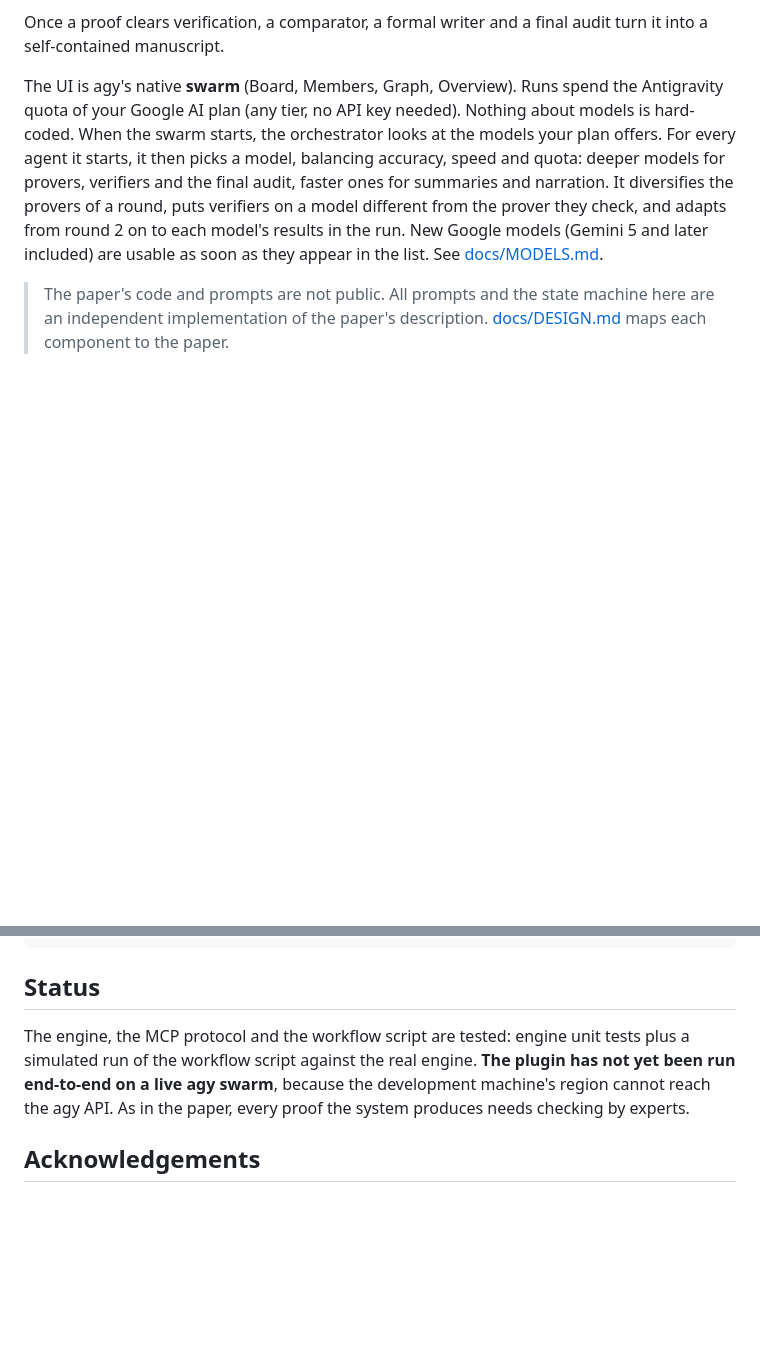
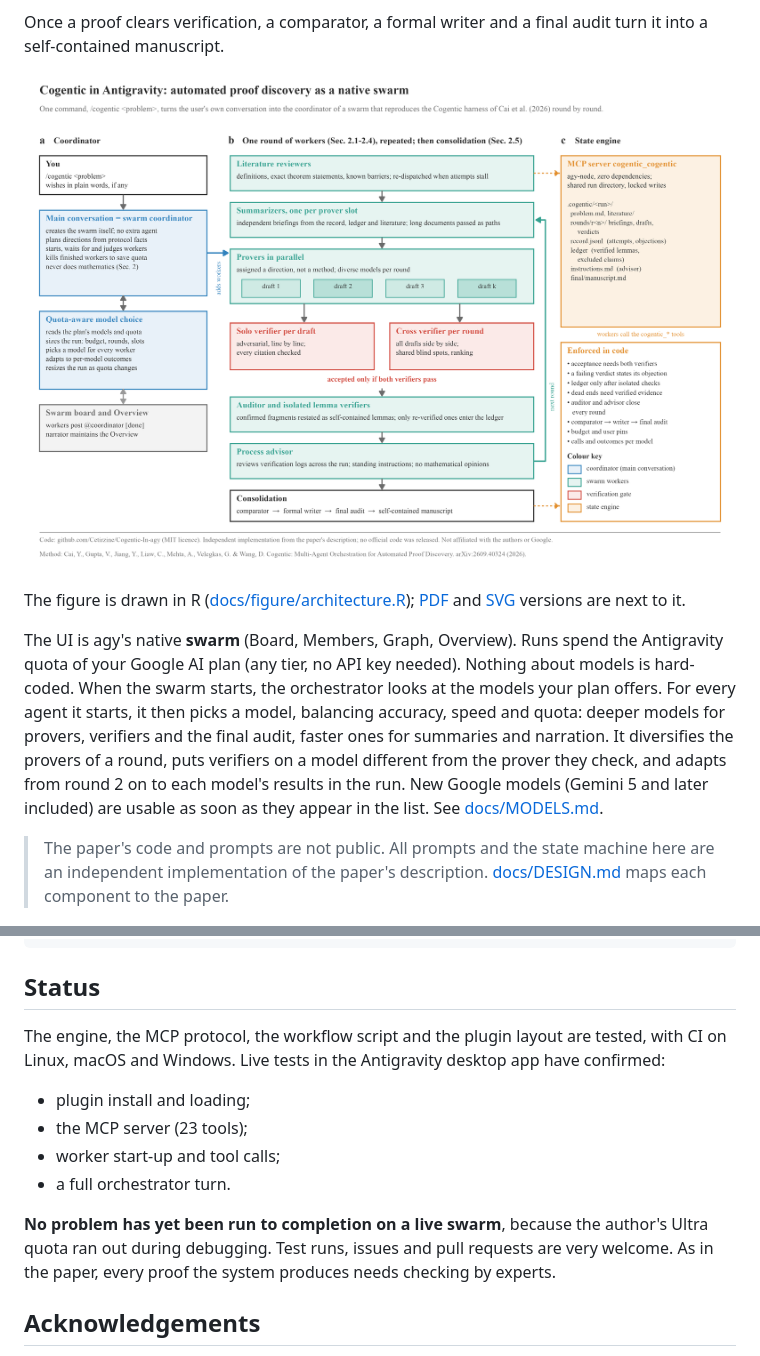
Before and after one commit to Cetirzine/Cogentic-In-agy, a Markdown page: README.en.md, 2 parts joined by grey strips. GitHub-like rendering; pictures changed too: docs/figure/cogentic_architecture.png (added); blank space fills up the shorter version.

Commit message:
MIT licence, architecture figure, status for testers
- LICENSE (MIT) and licence badge
- docs/figure: R script and SVG/PDF/PNG architecture figure (coordinator,
  one round, state engine) with the repository and the paper's citation
- README status: live desktop checks so far, and a call for test runs,
  issues and pull requests

```diff
--- a/README.en.md
+++ b/README.en.md
@@ -27,6 +28,10 @@ that follows Section 2 of the paper round by round:
 
 Once a proof clears verification, a comparator, a formal writer and a final audit turn it into a
 self-contained manuscript.
+
+<p align="center"><img src="docs/figure/cogentic_architecture.png" width="900" alt="Cogentic-In-agy architecture"></p>
+
+The figure is drawn in R ([docs/figure/architecture.R](docs/figure/architecture.R)); [PDF](docs/figure/cogentic_architecture.pdf) and [SVG](docs/figure/cogentic_architecture.svg) versions are next to it.
 
 The UI is agy's native **swarm** (Board, Members, Graph, Overview). Runs spend the Antigravity
 quota of your Google AI plan (any tier, no API key needed). Nothing about models is hard-coded.
@@ -112,10 +117,16 @@ agy plugin validate . --strict
 
 ## Status
 
-The engine, the MCP protocol and the workflow script are tested: engine unit tests plus a
-simulated run of the workflow script against the real engine. **The plugin has not yet been run
-end-to-end on a live agy swarm**, because the development machine's region cannot reach the agy
-API. As in the paper, every proof the system produces needs checking by experts.
+The engine, the MCP protocol, the workflow script and the plugin layout are tested, with CI on
+Linux, macOS and Windows. Live tests in the Antigravity desktop app have confirmed:
+
+- plugin install and loading;
+- the MCP server (23 tools);
+- worker start-up and tool calls;
+- a full orchestrator turn.
+
+**No problem has yet been run to completion on a live swarm**, because the author's Ultra quota ran
+out during debugging. Test runs, issues and pull requests are very welcome. As in the paper, every proof the system produces needs checking by experts.
 
 ## Acknowledgements
 
```
Also changed, not shown: other parts of README.en.md (+1 -0 lines), README.md (+7 -1 lines), 4 other files.
